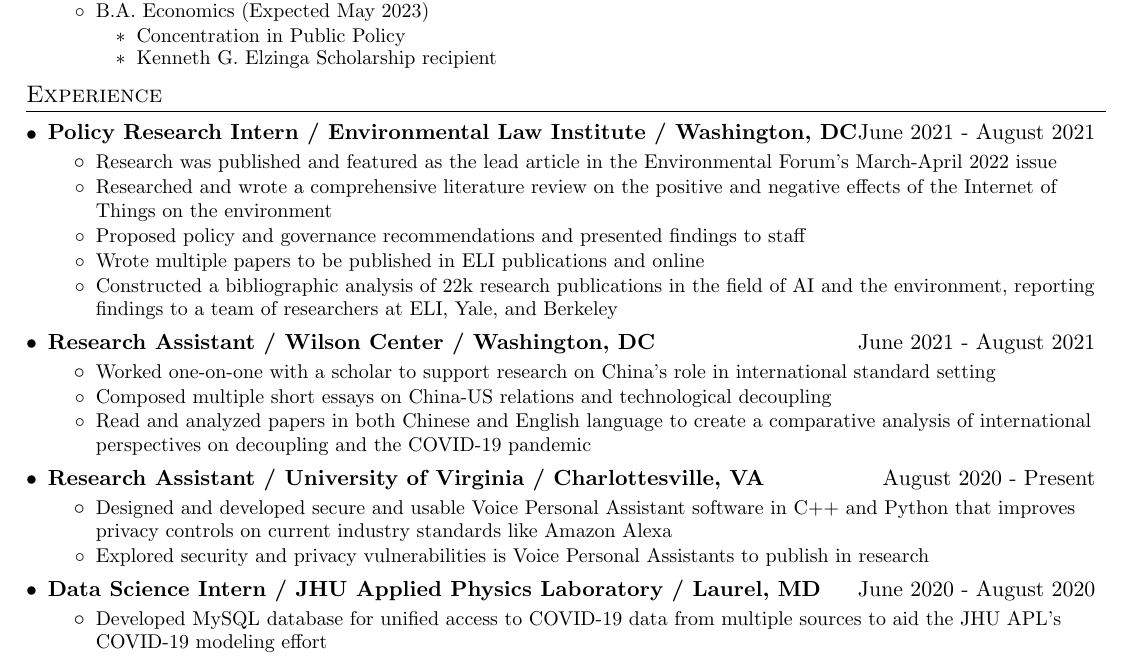
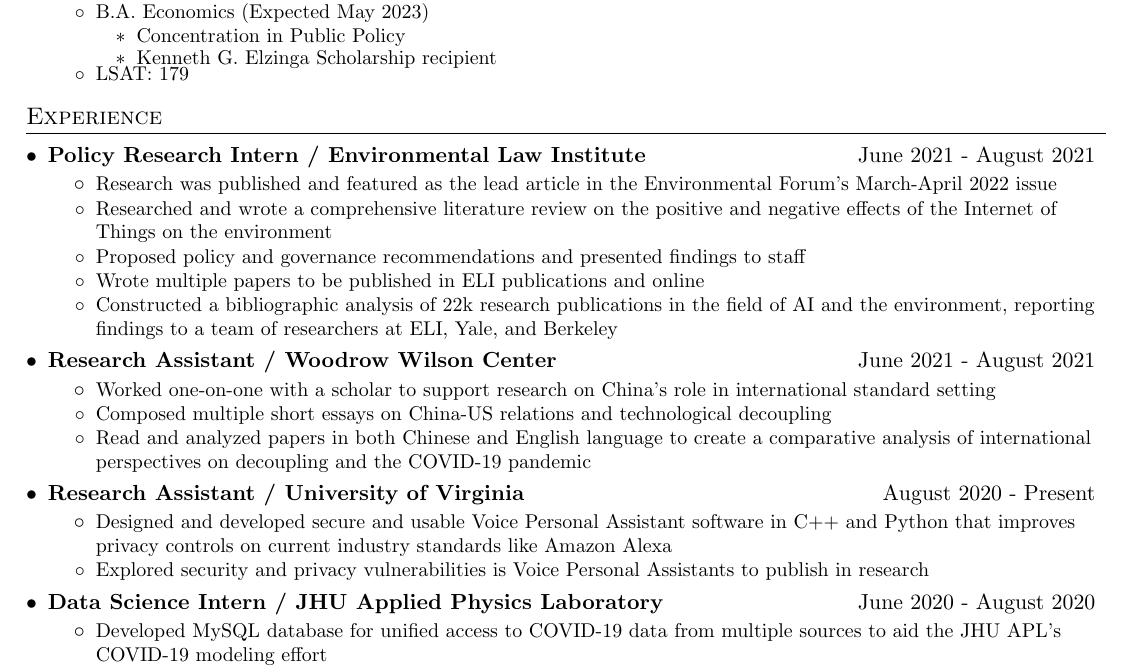
Before and after one commit to FriendlyAI/resume, a LaTeX CV (Li_Andrew_Resume.tex): part of the page, cut so that both start at the same text. Compiled offline with pdfLaTeX.

Commit message:
Remove locations

```diff
--- a/Li_Andrew_Resume.tex
+++ b/Li_Andrew_Resume.tex
@@ -127,6 +127,7 @@
         %         \resumeItem{Economics of Sustainability and the Environment, Economics of Risk and Uncertainty, Intermediate Micro/Macroeconomics}
         %         \resumeItem{Science and Technology Policy for Interns, Introduction to Cybersecurity}
         %       \resumeItemListEnd
+      \resumeItem{LSAT: 179}
       \resumeItemListEnd
 
     % \resumeSubheadingTwo
@@ -143,7 +144,7 @@
   \resumeSubHeadingListStart
 
     \resumeSubheadingTwo
-      {Policy Research Intern / Environmental Law Institute / Washington, DC}{June 2021 - August 2021}
+      {Policy Research Intern / Environmental Law Institute}{June 2021 - August 2021}
       \resumeItemListStart
         \resumeItem{Research was published and featured as the lead article in the Environmental Forum's March-April 2022 issue}
         \resumeItem{Researched and wrote a comprehensive literature review on the positive and negative effects of the Internet of Things on the environment}
@@ -153,7 +154,7 @@
       \resumeItemListEnd
 
     \resumeSubheadingTwo
-      {Research Assistant / Wilson Center / Washington, DC}{June 2021 - August 2021}
+      {Research Assistant / Woodrow Wilson Center}{June 2021 - August 2021}
       \resumeItemListStart
         \resumeItem{Worked one-on-one with a scholar to support research on China's role in international standard setting}
         \resumeItem{Composed multiple short essays on China-US relations and technological decoupling}
@@ -161,14 +162,14 @@
       \resumeItemListEnd
 
     \resumeSubheadingTwo
-      {Research Assistant / University of Virginia / Charlottesville, VA}{August 2020 - Present}
+      {Research Assistant / University of Virginia}{August 2020 - Present}
       \resumeItemListStart
         \resumeItem{Designed and developed secure and usable Voice Personal Assistant software in C++ and Python that improves privacy controls on current industry standards like Amazon Alexa}
         \resumeItem{Explored security and privacy vulnerabilities is Voice Personal Assistants to publish in research}
       \resumeItemListEnd
 
     \resumeSubheadingTwo
-      {Data Science Intern / JHU Applied Physics Laboratory / Laurel, MD}{June 2020 - August 2020}
+      {Data Science Intern / JHU Applied Physics Laboratory}{June 2020 - August 2020}
       \resumeItemListStart
         \resumeItem{Developed MySQL database for unified access to COVID-19 data from multiple sources to aid the JHU APL's COVID-19 modeling effort}
         \resumeItem{Proposed and led a COVID-19 sentiment analysis project to examine public opinion shifts in specific areas like mask-wearing and shutdowns and how it may affect or be affected by state-level public policy}
```
Also changed, not shown: Li_Andrew_Resume.pdf.
